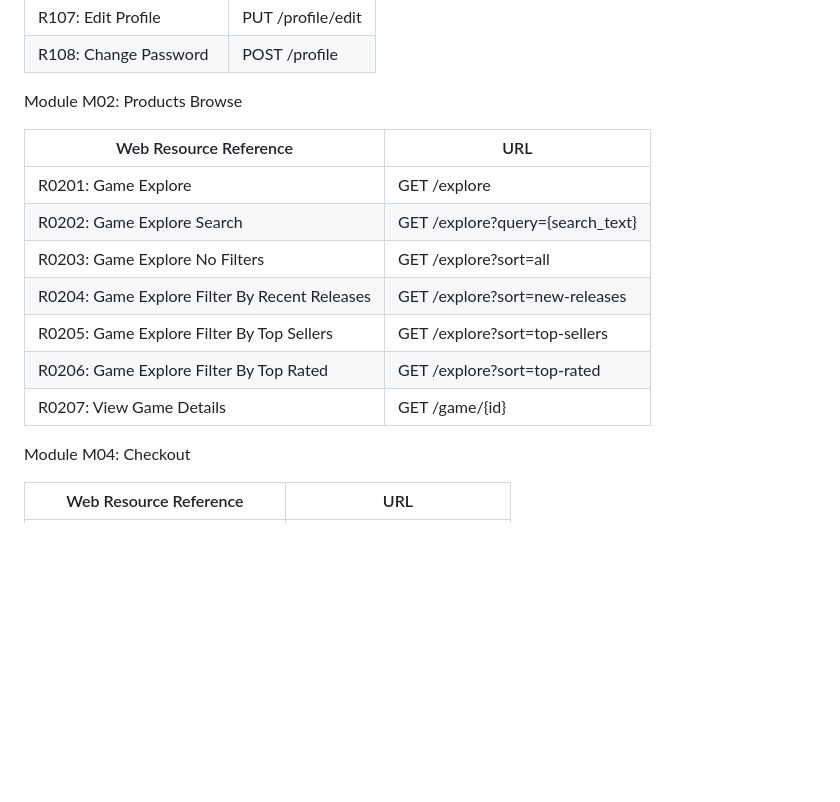
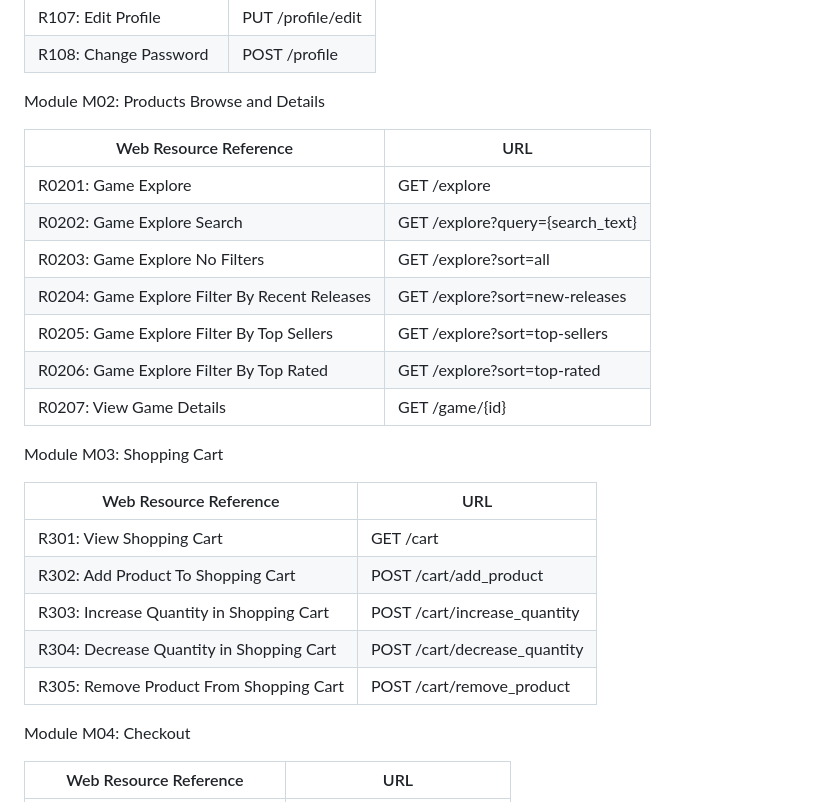
Before and after one commit to ricardoyang00/Steal, a Markdown page: README.md, the part around the change. GitHub-like rendering; blank space fills up the shorter version.

Commit message:
fix: errors after merge

```diff
--- a/README.md
+++ b/README.md
@@ -1304,7 +1304,7 @@ Module M01: Authentication and User Profile
 | R108: Change Password | POST /profile |
 
 
-Module M02: Products Browse
+Module M02: Products Browse and Details
 
 | Web Resource Reference | URL                            |
 | ---------------------- | ------------------------------ |
@@ -1316,6 +1316,15 @@ Module M02: Products Browse
 | R0206: Game Explore Filter By Top Rated | GET /explore?sort=top-rated |
 | R0207: View Game Details | GET /game/{id} |
 
+Module M03: Shopping Cart
+
+| Web Resource Reference | URL                            |
+| ---------------------- | ------------------------------ |
+| R301: View Shopping Cart | GET /cart |
+| R302: Add Product To Shopping Cart | POST /cart/add_product |
+| R303: Increase Quantity in Shopping Cart | POST /cart/increase_quantity |
+| R304: Decrease Quantity in Shopping Cart | POST /cart/decrease_quantity |
+| R305: Remove Product From Shopping Cart | POST /cart/remove_product |
 
 Module M04: Checkout
 
```
